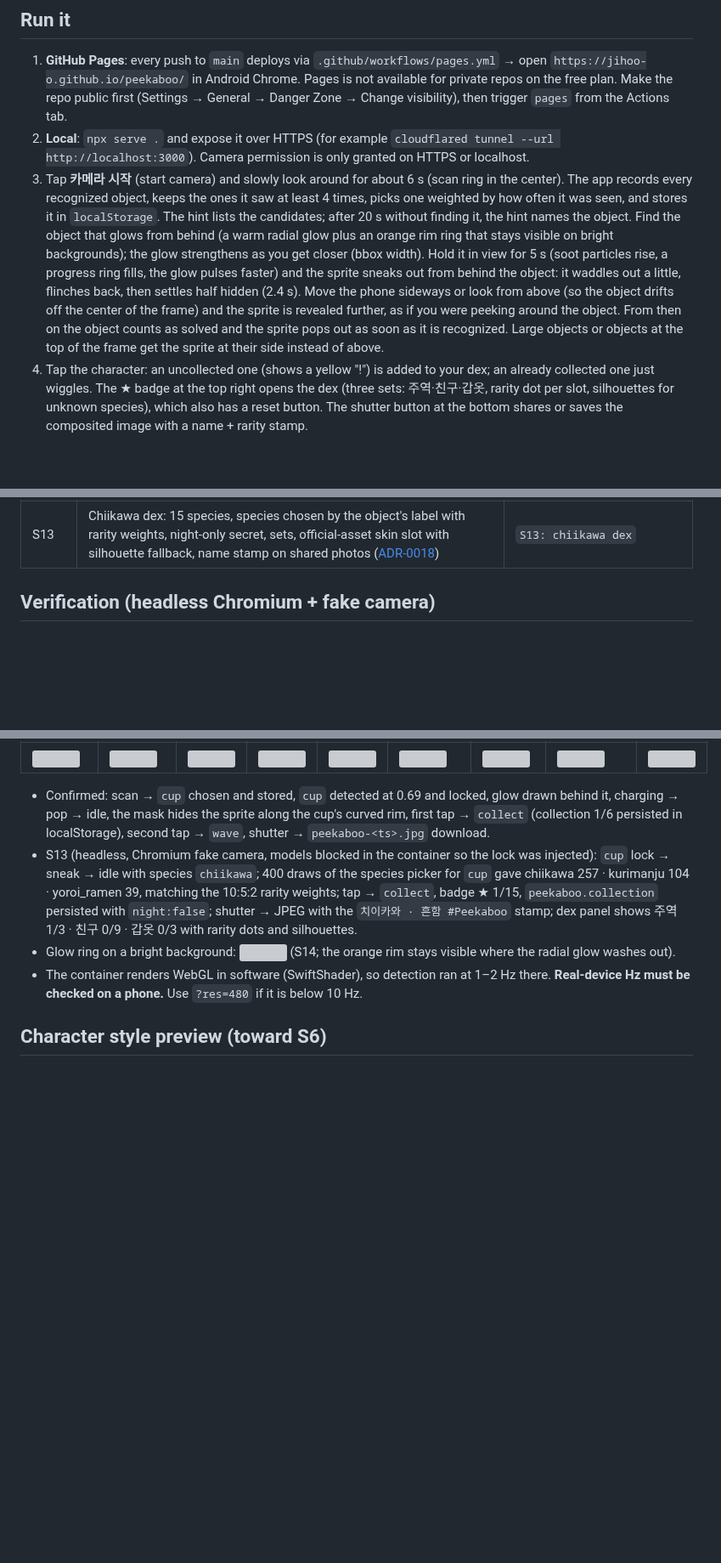
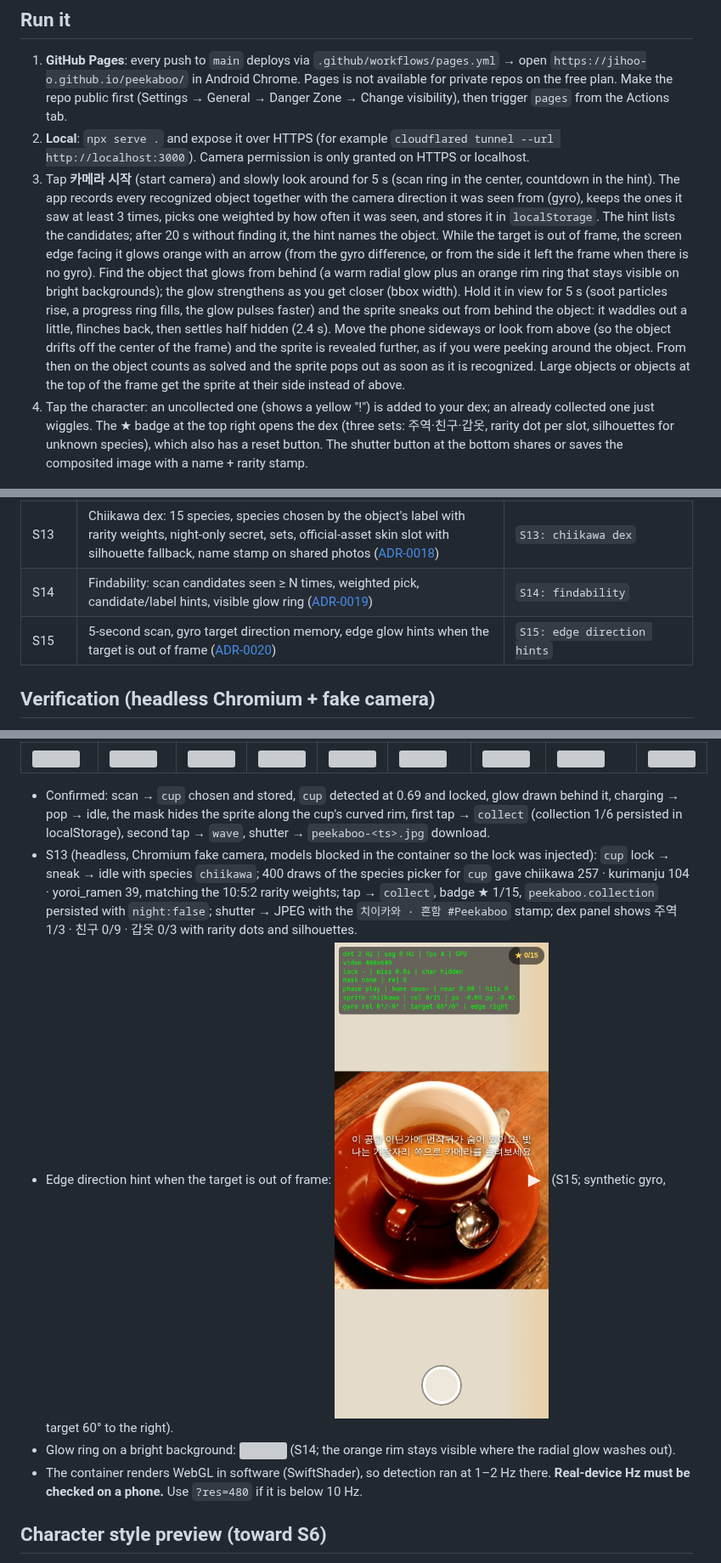
Before and after one commit to jihoo-o/peekaboo, a Markdown page: README.md, 3 parts joined by grey strips. Shown at 85% size. GitHub-like rendering; pictures changed too: docs/verify/s15-edge-hint.png (added); blank space fills up the shorter version; grey boxes are pictures that could not be loaded.

```diff
--- a/README.md
+++ b/README.md
@@ -13,7 +13,7 @@ No build step: just `index.html` + `app.js`. Libraries come from a CDN as ES mod
 1. **GitHub Pages**: every push to `main` deploys via `.github/workflows/pages.yml` → open `https://jihoo-o.github.io/peekaboo/` in Android Chrome.
    Pages is not available for private repos on the free plan. Make the repo public first (Settings → General → Danger Zone → Change visibility), then trigger `pages` from the Actions tab.
 2. **Local**: `npx serve .` and expose it over HTTPS (for example `cloudflared tunnel --url http://localhost:3000`). Camera permission is only granted on HTTPS or localhost.
-3. Tap **카메라 시작** (start camera) and slowly look around for about 6 s (scan ring in the center). The app records every recognized object, keeps the ones it saw at least 4 times, picks one weighted by how often it was seen, and stores it in `localStorage`. The hint lists the candidates; after 20 s without finding it, the hint names the object. Find the object that glows from behind (a warm radial glow plus an orange rim ring that stays visible on bright backgrounds); the glow strengthens as you get closer (bbox width). Hold it in view for 5 s (soot particles rise, a progress ring fills, the glow pulses faster) and the sprite sneaks out from behind the object: it waddles out a little, flinches back, then settles half hidden (2.4 s). Move the phone sideways or look from above (so the object drifts off the center of the frame) and the sprite is revealed further, as if you were peeking around the object. From then on the object counts as solved and the sprite pops out as soon as it is recognized. Large objects or objects at the top of the frame get the sprite at their side instead of above.
+3. Tap **카메라 시작** (start camera) and slowly look around for 5 s (scan ring in the center, countdown in the hint). The app records every recognized object together with the camera direction it was seen from (gyro), keeps the ones it saw at least 3 times, picks one weighted by how often it was seen, and stores it in `localStorage`. The hint lists the candidates; after 20 s without finding it, the hint names the object. While the target is out of frame, the screen edge facing it glows orange with an arrow (from the gyro difference, or from the side it left the frame when there is no gyro). Find the object that glows from behind (a warm radial glow plus an orange rim ring that stays visible on bright backgrounds); the glow strengthens as you get closer (bbox width). Hold it in view for 5 s (soot particles rise, a progress ring fills, the glow pulses faster) and the sprite sneaks out from behind the object: it waddles out a little, flinches back, then settles half hidden (2.4 s). Move the phone sideways or look from above (so the object drifts off the center of the frame) and the sprite is revealed further, as if you were peeking around the object. From then on the object counts as solved and the sprite pops out as soon as it is recognized. Large objects or objects at the top of the frame get the sprite at their side instead of above.
 4. Tap the character: an uncollected one (shows a yellow "!") is added to your dex; an already collected one just wiggles. The ★ badge at the top right opens the dex (three sets: 주역·친구·갑옷, rarity dot per slot, silhouettes for unknown species), which also has a reset button. The shutter button at the bottom shares or saves the composited image with a name + rarity stamp.
 
 ### URL query parameters
@@ -45,6 +45,8 @@ HUD (top-left): detection Hz · segmentation Hz · render fps · delegate · loc
 | S11 | Sneak-out entrance from a fully hidden position with a waddle and a flinch, replacing the pop ([ADR-0016](docs/adr/0016-sneak-out-instead-of-pop.md)) | `S11: sneak out from behind the object` |
 | S12 | Half-hidden rest pose + parallax reveal driven by the object's offset in the frame ([ADR-0017](docs/adr/0017-parallax-from-frame-offset.md)) | `S12: parallax reveal` |
 | S13 | Chiikawa dex: 15 species, species chosen by the object's label with rarity weights, night-only secret, sets, official-asset skin slot with silhouette fallback, name stamp on shared photos ([ADR-0018](docs/adr/0018-chiikawa-dex-and-skin-slot.md)) | `S13: chiikawa dex` |
+| S14 | Findability: scan candidates seen ≥ N times, weighted pick, candidate/label hints, visible glow ring ([ADR-0019](docs/adr/0019-findability-hints-and-glow-ring.md)) | `S14: findability` |
+| S15 | 5-second scan, gyro target direction memory, edge glow hints when the target is out of frame ([ADR-0020](docs/adr/0020-five-second-scan-and-edge-direction-hint.md)) | `S15: edge direction hints` |
 
 ## Verification (headless Chromium + fake camera)
 
@@ -56,6 +58,7 @@ Without a phone at hand, the page was actually run under Playwright ([ADR-0004](
 
 - Confirmed: scan → `cup` chosen and stored, `cup` detected at 0.69 and locked, glow drawn behind it, charging → pop → idle, the mask hides the sprite along the cup's curved rim, first tap → `collect` (collection 1/6 persisted in localStorage), second tap → `wave`, shutter → `peekaboo-<ts>.jpg` download.
 - S13 (headless, Chromium fake camera, models blocked in the container so the lock was injected): `cup` lock → sneak → idle with species `chiikawa`; 400 draws of the species picker for `cup` gave chiikawa 257 · kurimanju 104 · yoroi_ramen 39, matching the 10:5:2 rarity weights; tap → `collect`, badge ★ 1/15, `peekaboo.collection` persisted with `night:false`; shutter → JPEG with the `치이카와 · 흔함 #Peekaboo` stamp; dex panel shows 주역 1/3 · 친구 0/9 · 갑옷 0/3 with rarity dots and silhouettes.
+- Edge direction hint when the target is out of frame: ![](docs/verify/s15-edge-hint.png) (S15; synthetic gyro, target 60° to the right).
 - Glow ring on a bright background: ![](docs/verify/s14-glow-ring.png) (S14; the orange rim stays visible where the radial glow washes out).
 - The container renders WebGL in software (SwiftShader), so detection ran at 1–2 Hz there. **Real-device Hz must be checked on a phone.** Use `?res=480` if it is below 10 Hz.
 
```
Also changed, not shown: docs/adr/0020-five-second-scan-and-edge-direction-hint.md (added, +23 -0 lines), docs/adr/README.md (+1 -0 lines), 1 other file.
